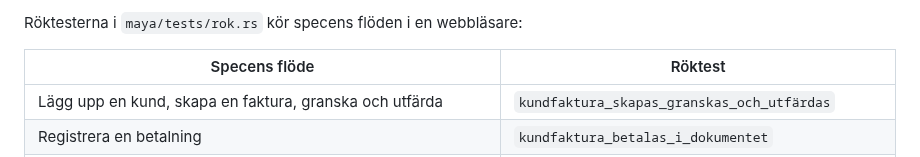
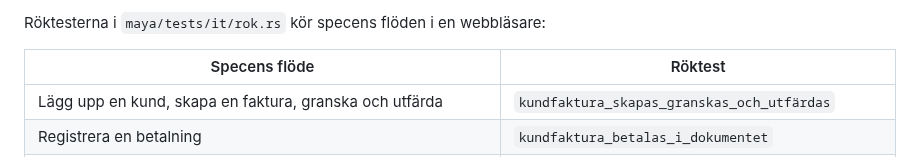
Before and after one commit to hartwigcarlsson/maya, a Markdown page: docs/bfl-avstamning-0.2.md, the part around one of its changes. Drawn GitHub-style.

```diff
--- a/docs/bfl-avstamning-0.2.md
+++ b/docs/bfl-avstamning-0.2.md
@@ -29,5 +29,5 @@ Status: **ja** = uppfyllt i etappens omfattning, **delvis** = se avvikelserna ne
 
-Röktesterna i `maya/tests/rok.rs` kör specens flöden i en webbläsare:
+Röktesterna i `maya/tests/it/rok.rs` kör specens flöden i en webbläsare:
 
 | Specens flöde | Röktest |
 |---|---|
```
Also changed, not shown: other parts of docs/bfl-avstamning-0.2.md (+20 -20 lines), docs/bfl-avstamning-0.1.md (+36 -36 lines).
